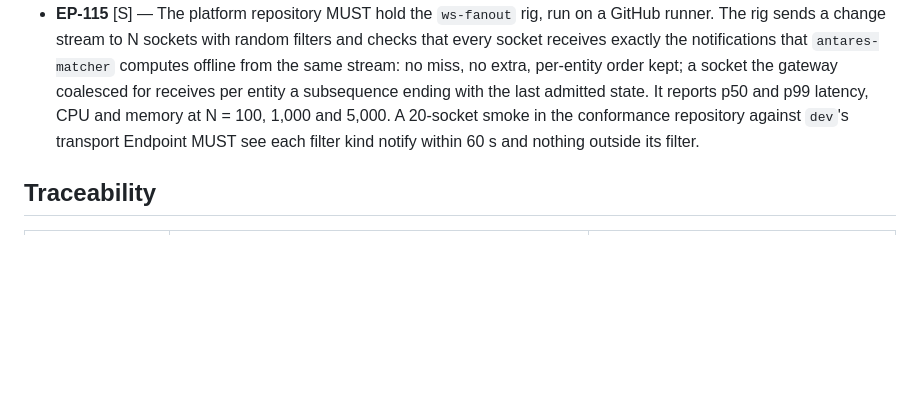
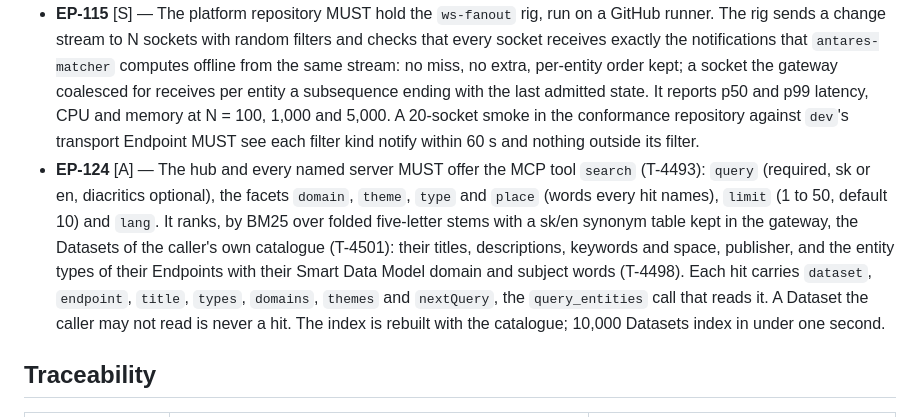
Before and after one commit to marek-mraz-jc/joinedcontext-docs, a Markdown page: Requirements/endpoints.md, the part around the change. GitHub-like rendering; blank space fills up the shorter version.

Commit message:
EP-124: the hub's search tool (T-4493)
Co-Authored-By: Claude Opus 5.5 <noreply@anthropic.com>
Claude-Session: https://claude.ai/code/session_01HLhwwCzwRgmuHmi6qDPJuv

```diff
--- a/Requirements/endpoints.md
+++ b/Requirements/endpoints.md
@@ -210,6 +210,7 @@ Decided in [ADR-N-043](../Decisions/adr-n-043-named-mcp-servers.md) (T-3154).
 - **EP-116** [A][S] — The `initialize` answer of the hub and of every named server MUST carry an NGSI-LD primer of under 600 words naming the API version, the entity shape, `@context`, the `q` grammar, `idPattern`, `scopeQ`, the geo arguments, `orderBy`, the temporal reads, `format` and `sysAttrs`, and the order of work from `list_endpoints` to a query; it MUST name no slug, token or host. A caller without a token MUST be able to list and call `list_types`, `get_type`, `list_type_details`, `list_attributes`, `list_attribute_details`, `get_attribute` and `query_temporal` where a grant holds their operation, and no write. `get_entity` and `query_entities` MUST take `format` (`normalized`, `concise`, `keyValues`) and `sysAttrs`, `query_temporal` and `retrieve_temporal` `format` (`normalized`, `temporalValues`, `aggregatedValues`) and `sysAttrs`; `query_entities` MUST take `orderBy` (CIM 009 §4.23) ([ADR-N-025 §4c](../Decisions/adr-n-025-one-mcp-connector-several-endpoints.md), T-4258).
 - **EP-114** [A][S] — The gateway MUST serve an Endpoint's WebSocket clients from one broker subscription per Endpoint and gateway replica, reading the Endpoint's view (the union of its permits' types and attributes less its hidden ones) under the gateway's own account `context-gateway`, which the reconciler admits to Create Subscription and to every listed view of such an Endpoint. It MUST hold the Endpoint's latest entities in memory (bounded by `JC_GATEWAY_WS_ENTITIES`, default 50,000) and MUST NOT read Postgres or the broker per notification. It MUST match client filters through an index (type, equality, numeric bounds, geo grid) whose candidates then run the `antares-matcher` predicate. Before any filter of a connection sees a change, the change MUST be judged and projected against that caller's own grants (`grants::shown`), re-resolved on every policy reload. `watchedAttributes` MUST fire only on a changed value ([ADR-N-049](../Decisions/adr-n-049-websocket-fan-out-per-endpoint.md)).
 - **EP-115** [S] — The platform repository MUST hold the `ws-fanout` rig, run on a GitHub runner. The rig sends a change stream to N sockets with random filters and checks that every socket receives exactly the notifications that `antares-matcher` computes offline from the same stream: no miss, no extra, per-entity order kept; a socket the gateway coalesced for receives per entity a subsequence ending with the last admitted state. It reports p50 and p99 latency, CPU and memory at N = 100, 1,000 and 5,000. A 20-socket smoke in the conformance repository against `dev`'s transport Endpoint MUST see each filter kind notify within 60 s and nothing outside its filter.
+- **EP-124** [A] — The hub and every named server MUST offer the MCP tool `search` (T-4493): `query` (required, sk or en, diacritics optional), the facets `domain`, `theme`, `type` and `place` (words every hit names), `limit` (1 to 50, default 10) and `lang`. It ranks, by BM25 over folded five-letter stems with a sk/en synonym table kept in the gateway, the Datasets of the caller's own catalogue (T-4501): their titles, descriptions, keywords and space, publisher, and the entity types of their Endpoints with their Smart Data Model domain and subject words (T-4498). Each hit carries `dataset`, `endpoint`, `title`, `types`, `domains`, `themes` and `nextQuery`, the `query_entities` call that reads it. A Dataset the caller may not read is never a hit. The index is rebuilt with the catalogue; 10,000 Datasets index in under one second.
 
 ## Traceability
 
```
